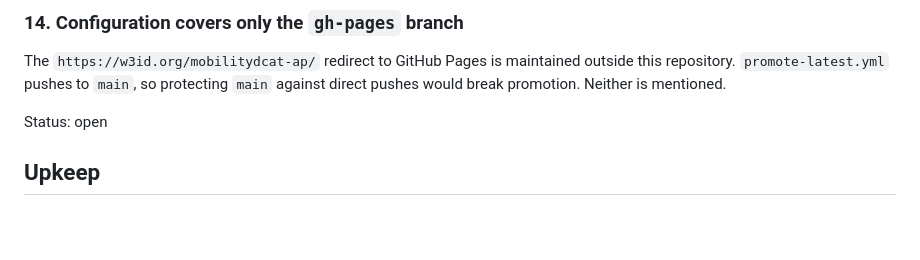
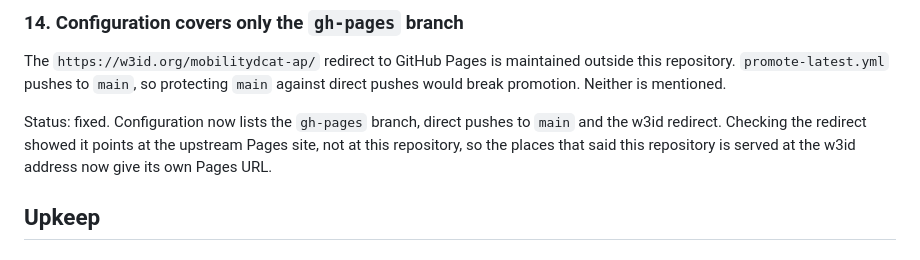
Before and after one commit to tamtamresearch/poc-mobilityDCAT-AP, a Markdown page: FIX-README.md, the part around the change. GitHub-like rendering; blank space fills up the shorter version.

```diff
--- a/FIX-README.md
+++ b/FIX-README.md
@@ -148,7 +148,10 @@ The `https://w3id.org/mobilitydcat-ap/` redirect to GitHub Pages is maintained
 outside this repository. `promote-latest.yml` pushes to `main`, so protecting
 `main` against direct pushes would break promotion. Neither is mentioned.
 
-Status: open
+Status: fixed. Configuration now lists the `gh-pages` branch, direct pushes to
+`main` and the w3id redirect. Checking the redirect showed it points at the
+upstream Pages site, not at this repository, so the places that said this
+repository is served at the w3id address now give its own Pages URL.
 
 ## Upkeep
 
```
Also changed, not shown: PROCEDURES.md (+7 -4 lines), README.md (+18 -5 lines).
